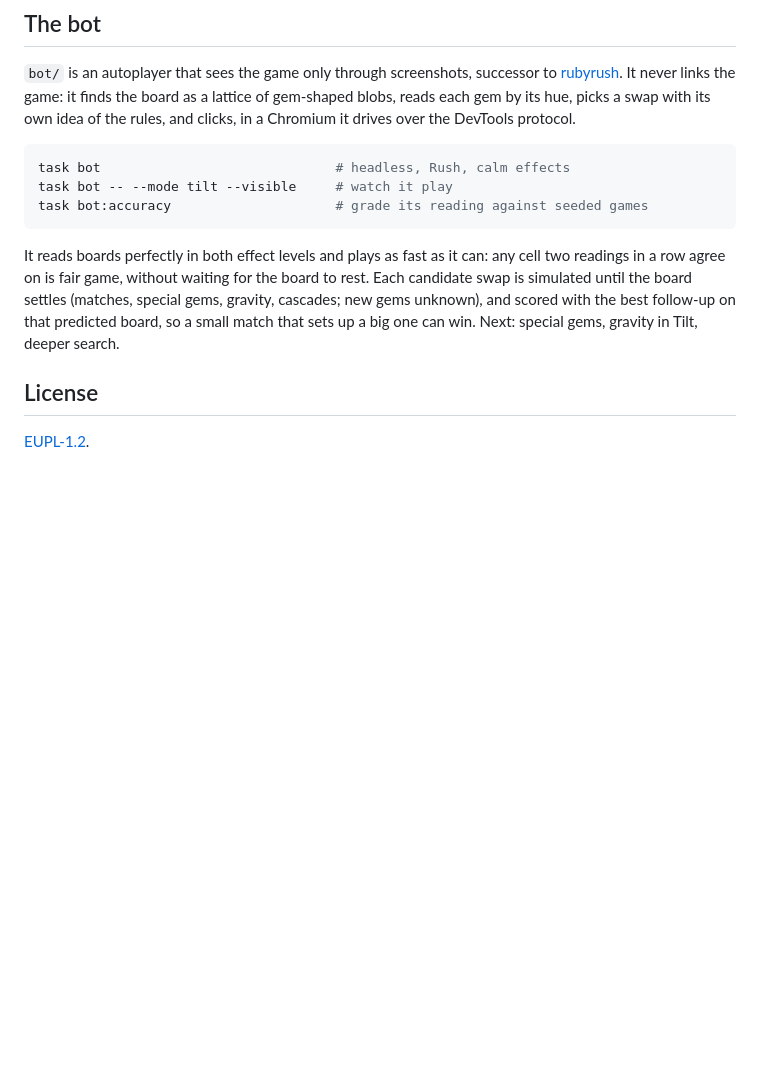
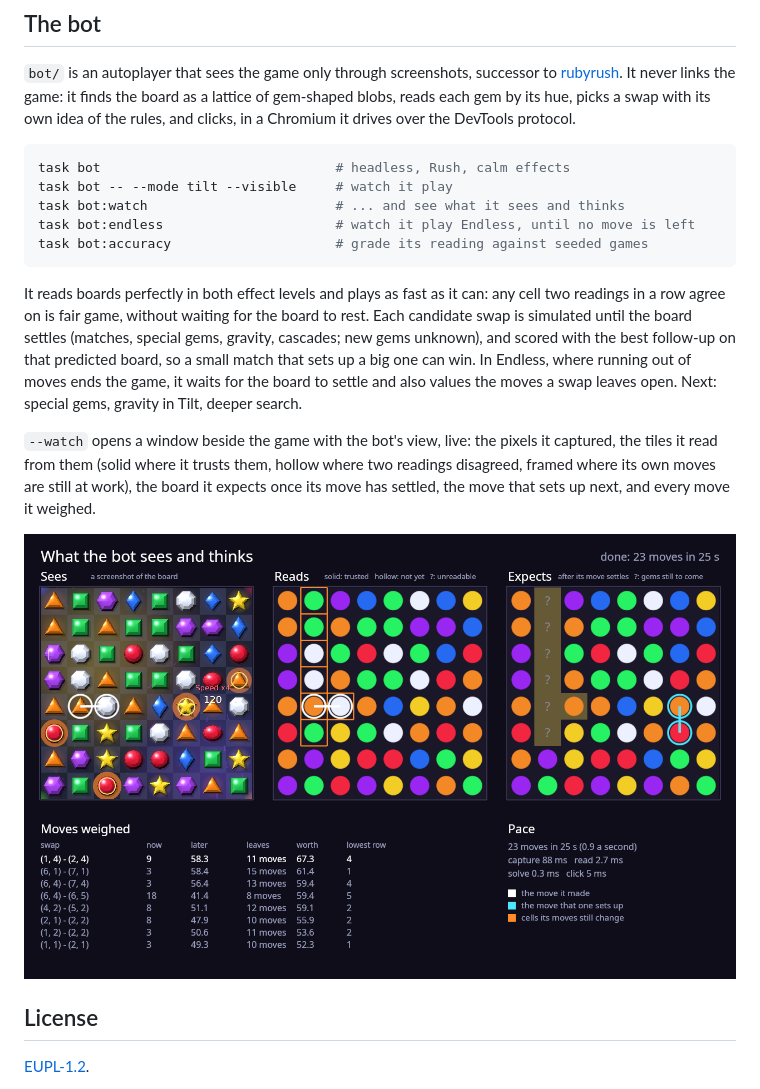
Before and after one commit to sunsided/rubyrushers, a Markdown page: README.md, the part around the change. Drawn GitHub-style; pictures changed too: docs/bot-watch.png (added); blank space fills up the shorter version.

````diff
--- a/README.md
+++ b/README.md
@@ -53,6 +53,8 @@ own idea of the rules, and clicks, in a Chromium it drives over the DevTools pro
 ```sh
 task bot                              # headless, Rush, calm effects
 task bot -- --mode tilt --visible     # watch it play
+task bot:watch                        # ... and see what it sees and thinks
+task bot:endless                      # watch it play Endless, until no move is left
 task bot:accuracy                     # grade its reading against seeded games
 ```
 
@@ -60,8 +62,17 @@ It reads boards perfectly in both effect levels and plays as fast as it can: any
 two readings in a row agree on is fair game, without waiting for the board to rest.
 Each candidate swap is simulated until the board settles (matches, special gems,
 gravity, cascades; new gems unknown), and scored with the best follow-up on that
-predicted board, so a small match that sets up a big one can win. Next: special gems,
-gravity in Tilt, deeper search.
+predicted board, so a small match that sets up a big one can win. In Endless, where
+running out of moves ends the game, it waits for the board to settle and also values
+the moves a swap leaves open. Next: special gems, gravity in Tilt, deeper search.
+
+`--watch` opens a window beside the game with the bot's view, live: the pixels it
+captured, the tiles it read from them (solid where it trusts them, hollow where two
+readings disagreed, framed where its own moves are still at work), the board it expects
+once its move has settled, the move that sets up next, and every move it weighed.
+
+![The bot's view: the captured board, the tiles it read, the board it expects after its
+move, and the moves it weighed](docs/bot-watch.png)
 
 ## License
 
````
Also changed, not shown: CLAUDE.md (+3 -1 lines), 9 other files.
